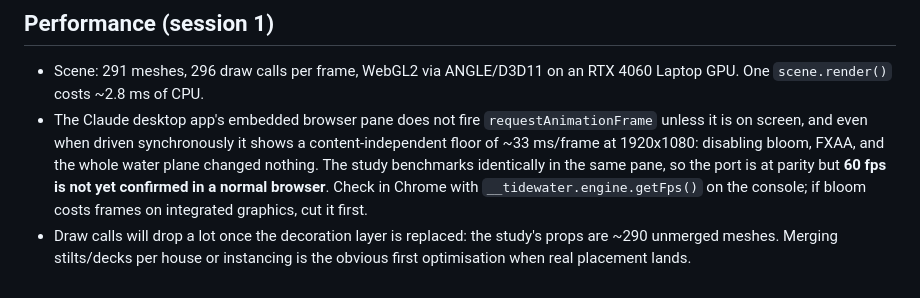
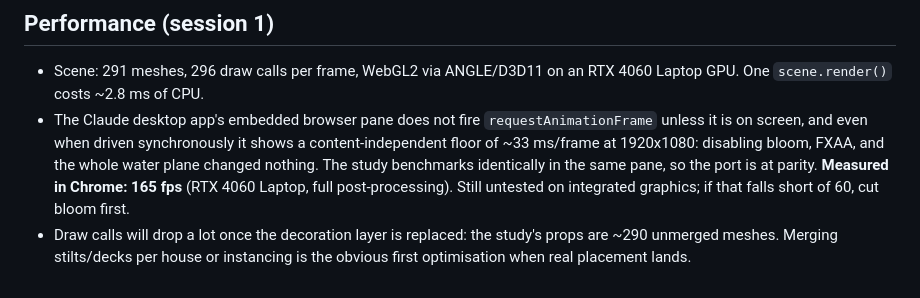
Before and after one commit to grady89/tidewater, a Markdown page: NOTES.md, the part around the change. GitHub-like rendering.

Commit message:
NOTES: measured 165 fps in Chrome
Co-Authored-By: Claude Fable 5.1 <noreply@anthropic.com>

```diff
--- a/NOTES.md
+++ b/NOTES.md
@@ -45,7 +45,7 @@ Decisions and findings that CLAUDE.md does not cover. Newest at the bottom of ea
 - The Claude desktop app's embedded browser pane does not fire `requestAnimationFrame` unless it is on screen, and
   even when driven synchronously it shows a content-independent floor of ~33 ms/frame at 1920x1080: disabling bloom,
   FXAA, and the whole water plane changed nothing. The study benchmarks identically in the same pane, so the port is at
-  parity but **60 fps is not yet confirmed in a normal browser**. Check in Chrome with
-  `__tidewater.engine.getFps()` on the console; if bloom costs frames on integrated graphics, cut it first.
+  parity. **Measured in Chrome: 165 fps** (RTX 4060 Laptop, full post-processing). Still untested on integrated
+  graphics; if that falls short of 60, cut bloom first.
 - Draw calls will drop a lot once the decoration layer is replaced: the study's props are ~290 unmerged meshes.
   Merging stilts/decks per house or instancing is the obvious first optimisation when real placement lands.
```
